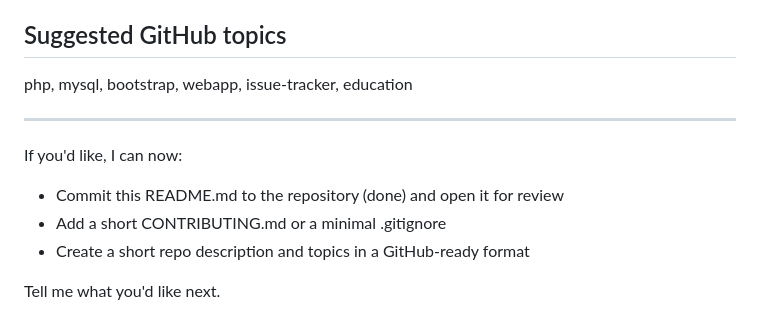
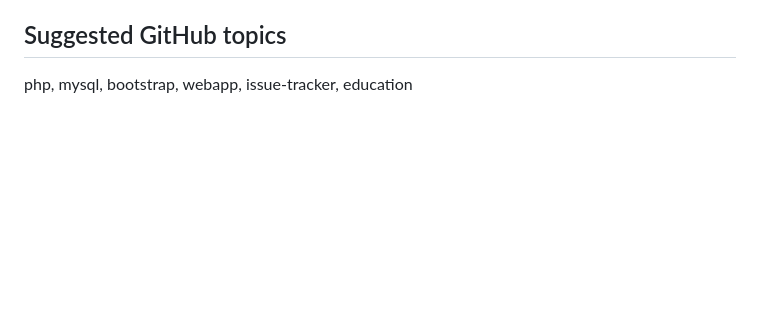
Before and after one commit to ThaRSan1101/campus-connect, a Markdown page: README.md, the part around the change. Drawn GitHub-style; blank space fills up the shorter version.

```diff
--- a/README.md
+++ b/README.md
@@ -141,12 +141,3 @@ If you want to contribute:
 ## Suggested GitHub topics
 
 php, mysql, bootstrap, webapp, issue-tracker, education
-
----
-
-If you'd like, I can now:
-- Commit this README.md to the repository (done) and open it for review
-- Add a short CONTRIBUTING.md or a minimal .gitignore
-- Create a short repo description and topics in a GitHub-ready format
-
-Tell me what you'd like next.
```
